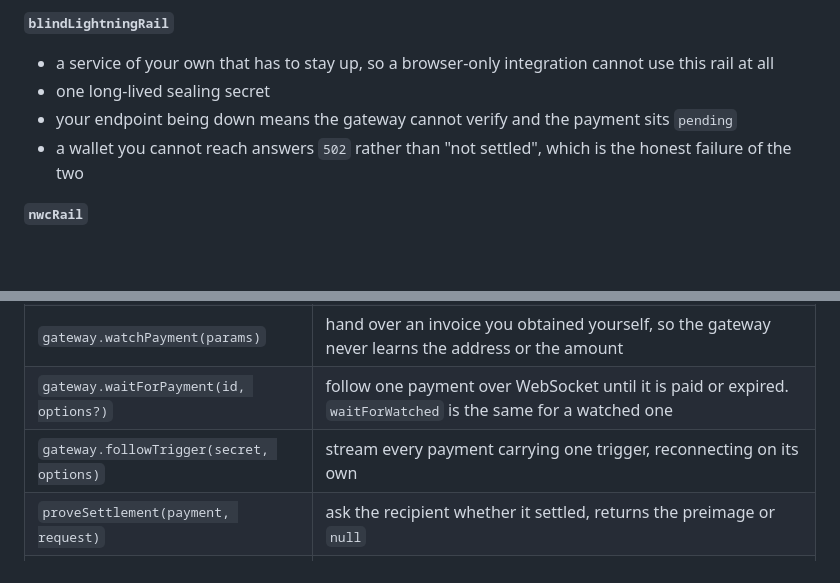
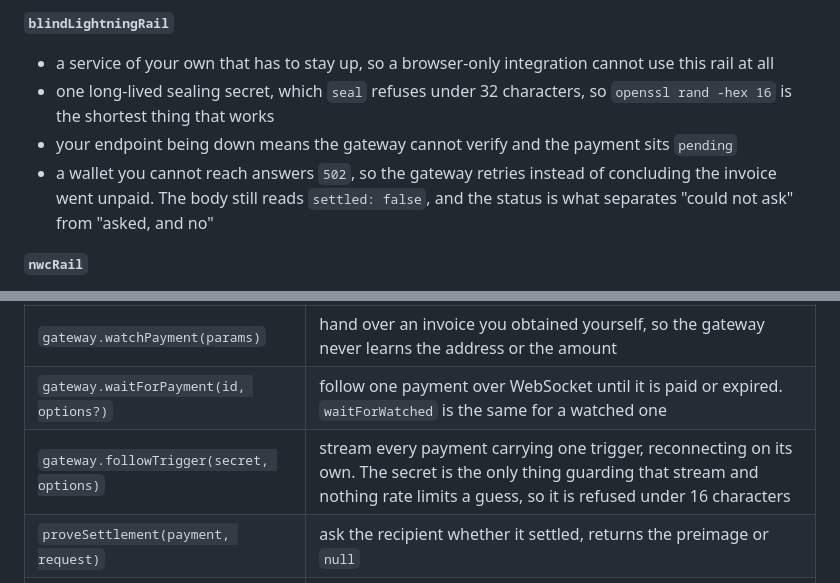
Before and after one commit to i-am-fatik/thunder-bridge, a Markdown page: sdk/README.md, 2 parts joined by grey strips. Drawn GitHub-style; blank space fills up the shorter version.

Commit message:
docs(sdk): the sealing secret's 32 character floor and the trigger's 16, both of which throw and neither of which was written down

```diff
--- a/sdk/README.md
+++ b/sdk/README.md
@@ -187,11 +187,13 @@ without saying whether either invoice was paid.
 
 - a service of your own that has to stay up, so a browser-only integration cannot
   use this rail at all
-- one long-lived sealing secret
+- one long-lived sealing secret, which `seal` refuses under 32 characters, so
+  `openssl rand -hex 16` is the shortest thing that works
 - your endpoint being down means the gateway cannot verify and the payment sits
   `pending`
-- a wallet you cannot reach answers `502` rather than "not settled", which is the
-  honest failure of the two
+- a wallet you cannot reach answers `502`, so the gateway retries instead of
+  concluding the invoice went unpaid. The body still reads `settled: false`, and the
+  status is what separates "could not ask" from "asked, and no"
 
 **`nwcRail`**
 
@@ -273,7 +275,7 @@ your editor has them and this table does not repeat them.
 | `gateway.createPayment(params, options?)` | mint an invoice on the first address that can prove one, and prove it before returning |
 | `gateway.watchPayment(params)` | hand over an invoice you obtained yourself, so the gateway never learns the address or the amount |
 | `gateway.waitForPayment(id, options?)` | follow one payment over WebSocket until it is paid or expired. `waitForWatched` is the same for a watched one |
-| `gateway.followTrigger(secret, options)` | stream every payment carrying one trigger, reconnecting on its own |
+| `gateway.followTrigger(secret, options)` | stream every payment carrying one trigger, reconnecting on its own. The secret is the only thing guarding that stream and nothing rate limits a guess, so it is refused under 16 characters |
 | `proveSettlement(payment, request)` | ask the recipient whether it settled, returns the preimage or `null` |
 | `invoiceFrom(lnAddresses, amountMsat)` | get a provable invoice yourself, from `thunder-bridge/server` |
 | `lnurlPayEndpoint(config)` | a whole LNURL-pay endpoint as one Fetch handler, so a static QR points at your own domain. From `thunder-bridge/server` |
```
